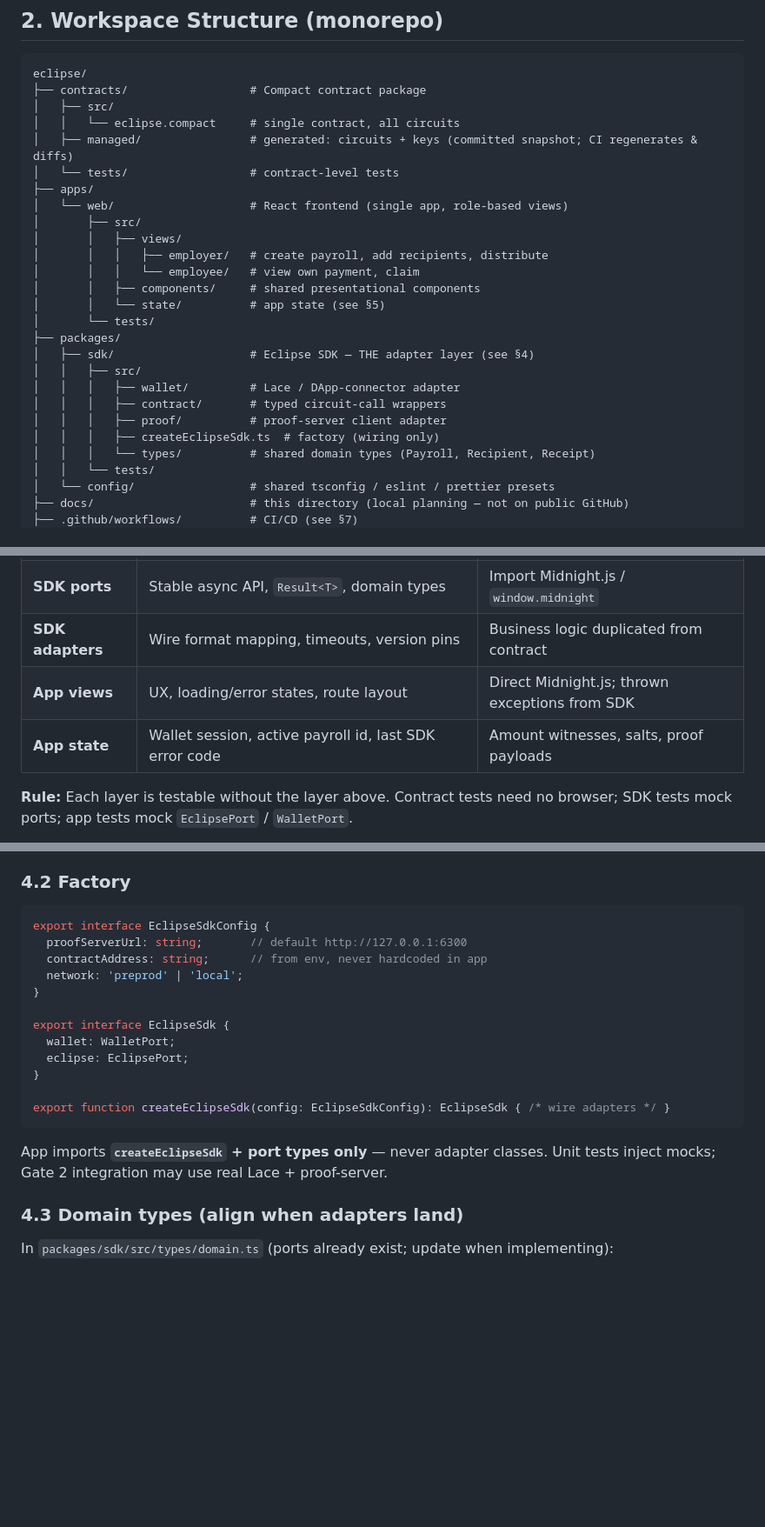
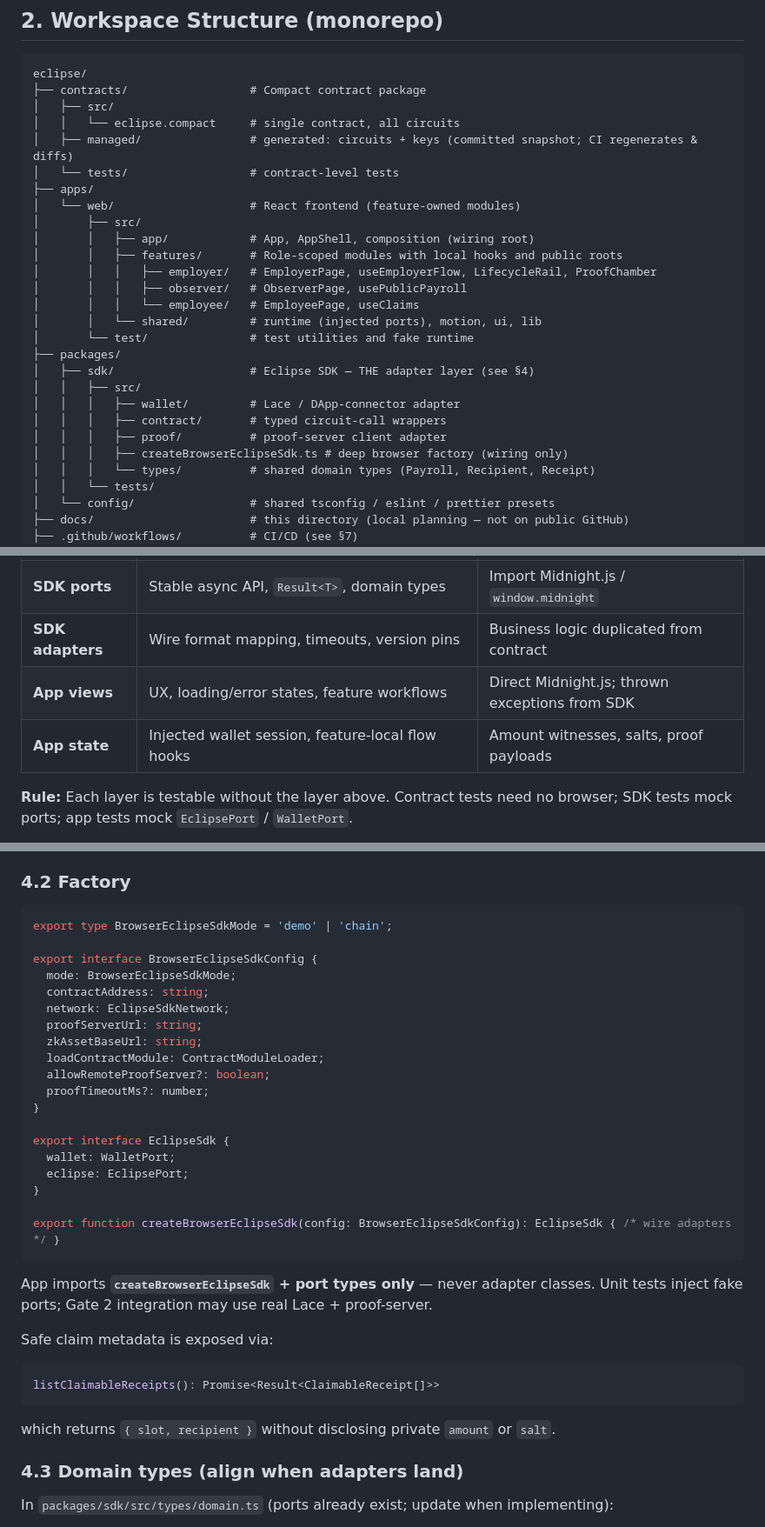
Before and after one commit to TadeyRuk/Eclipse, a Markdown page: docs/architecture.md, 3 parts joined by grey strips. Shown at 87% size. Drawn GitHub-style; blank space fills up the shorter version.

Commit message:
docs: align architecture with modular web runtime

````diff
--- a/docs/architecture.md
+++ b/docs/architecture.md
@@ -46,21 +46,22 @@ eclipse/
 │   ├── managed/                # generated: circuits + keys (committed snapshot; CI regenerates & diffs)
 │   └── tests/                  # contract-level tests
 ├── apps/
-│   └── web/                    # React frontend (single app, role-based views)
+│   └── web/                    # React frontend (feature-owned modules)
 │       ├── src/
-│       │   ├── views/
-│       │   │   ├── employer/   # create payroll, add recipients, distribute
-│       │   │   └── employee/   # view own payment, claim
-│       │   ├── components/     # shared presentational components
-│       │   └── state/          # app state (see §5)
-│       └── tests/
+│       │   ├── app/            # App, AppShell, composition (wiring root)
+│       │   ├── features/       # Role-scoped modules with local hooks and public roots
+│       │   │   ├── employer/   # EmployerPage, useEmployerFlow, LifecycleRail, ProofChamber
+│       │   │   ├── observer/   # ObserverPage, usePublicPayroll
+│       │   │   └── employee/   # EmployeePage, useClaims
+│       │   └── shared/         # runtime (injected ports), motion, ui, lib
+│       └── test/               # test utilities and fake runtime
 ├── packages/
 │   ├── sdk/                    # Eclipse SDK — THE adapter layer (see §4)
 │   │   ├── src/
 │   │   │   ├── wallet/         # Lace / DApp-connector adapter
 │   │   │   ├── contract/       # typed circuit-call wrappers
 │   │   │   ├── proof/          # proof-server client adapter
-│   │   │   ├── createEclipseSdk.ts  # factory (wiring only)
+│   │   │   ├── createBrowserEclipseSdk.ts # deep browser factory (wiring only)
 │   │   │   └── types/          # shared domain types (Payroll, Recipient, Receipt)
 │   │   └── tests/
 │   └── config/                 # shared tsconfig / eslint / prettier presets
@@ -81,8 +82,8 @@ Rules:
 | **Contract** | Ledger schema, lifecycle guards, ZK invariants, commitment math | Import SDK/app; call wallet; UI strings |
 | **SDK ports** | Stable async API, `Result<T>`, domain types | Import Midnight.js / `window.midnight` |
 | **SDK adapters** | Wire format mapping, timeouts, version pins | Business logic duplicated from contract |
-| **App views** | UX, loading/error states, route layout | Direct Midnight.js; thrown exceptions from SDK |
-| **App state** | Wallet session, active payroll id, last SDK error code | Amount witnesses, salts, proof payloads |
+| **App views** | UX, loading/error states, feature workflows | Direct Midnight.js; thrown exceptions from SDK |
+| **App state** | Injected wallet session, feature-local flow hooks | Amount witnesses, salts, proof payloads |
 
 **Rule:** Each layer is testable without the layer above. Contract tests need no browser; SDK tests mock ports; app tests mock `EclipsePort` / `WalletPort`.
 
@@ -230,10 +236,17 @@ MidnightAdapter receives `ProofClient` + `WalletPort` via **constructor injectio
 ### 4.2 Factory
 
 ```ts
-export interface EclipseSdkConfig {
-  proofServerUrl: string;       // default http://127.0.0.1:6300
-  contractAddress: string;      // from env, never hardcoded in app
-  network: 'preprod' | 'local';
+export type BrowserEclipseSdkMode = 'demo' | 'chain';
+
+export interface BrowserEclipseSdkConfig {
+  mode: BrowserEclipseSdkMode;
+  contractAddress: string;
+  network: EclipseSdkNetwork;
+  proofServerUrl: string;
+  zkAssetBaseUrl: string;
+  loadContractModule: ContractModuleLoader;
+  allowRemoteProofServer?: boolean;
+  proofTimeoutMs?: number;
 }
 
 export interface EclipseSdk {
@@ -241,11 +254,16 @@ export interface EclipseSdk {
   eclipse: EclipsePort;
 }
 
-export function createEclipseSdk(config: EclipseSdkConfig): EclipseSdk { /* wire adapters */ }
+export function createBrowserEclipseSdk(config: BrowserEclipseSdkConfig): EclipseSdk { /* wire adapters */ }
 ```
 
-App imports **`createEclipseSdk` + port types only** — never adapter classes. Unit tests inject mocks; Gate 2 integration may use real Lace + proof-server.
+App imports **`createBrowserEclipseSdk` + port types only** — never adapter classes. Unit tests inject fake ports; Gate 2 integration may use real Lace + proof-server.
 
+Safe claim metadata is exposed via:
+```ts
+listClaimableReceipts(): Promise<Result<ClaimableReceipt[]>>
+```
+which returns `{ slot, recipient }` without disclosing private `amount` or `salt`.
 ### 4.3 Domain types (align when adapters land)
 
 In `packages/sdk/src/types/domain.ts` (ports already exist; update when implementing):
````
Also changed, not shown: other parts of docs/architecture.md (+22 -16 lines), README.md (+4 -4 lines), docs/boundaries.md (+1 -0 lines).
